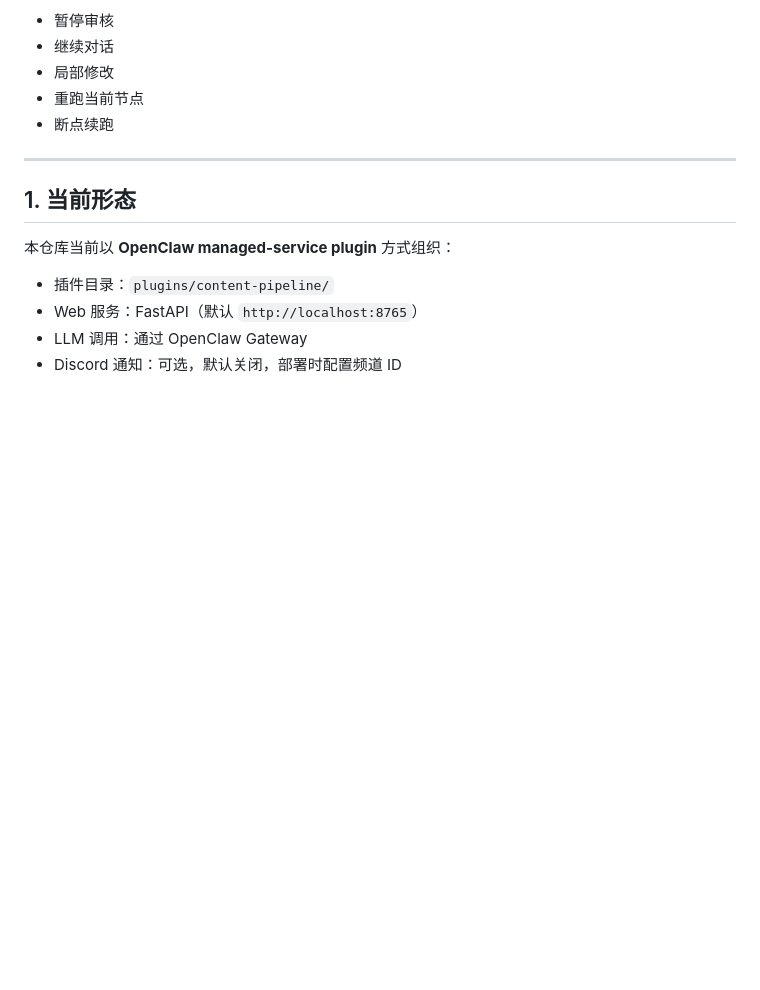
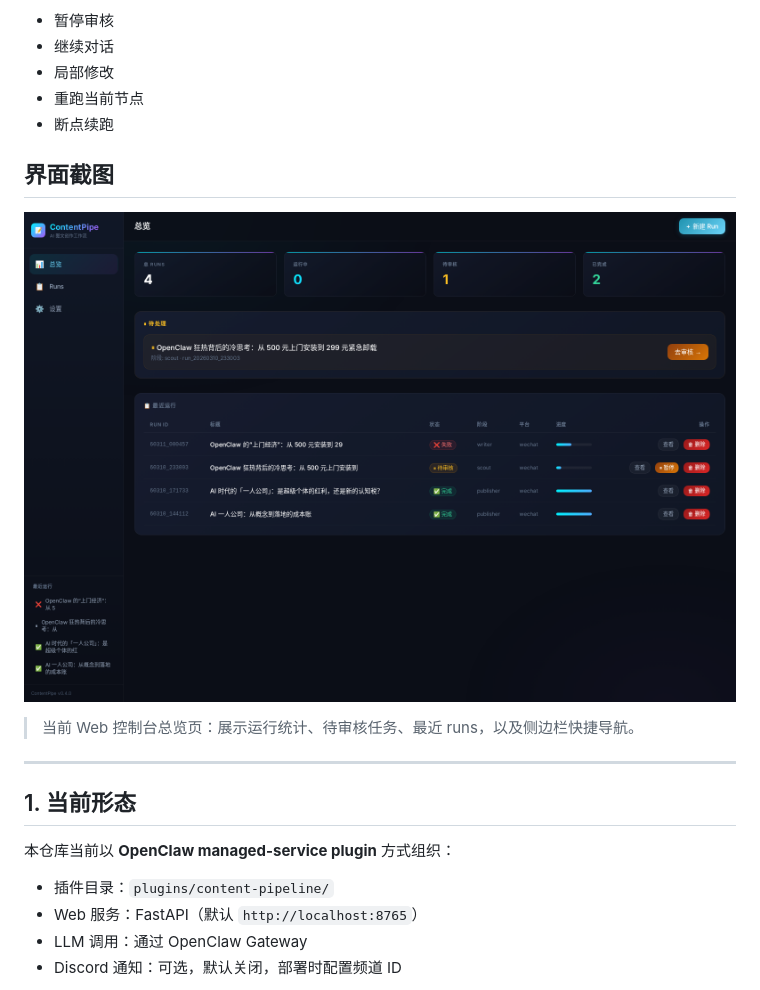
Before and after one commit to PPPPanda/contentPipe, a Markdown page: README.md, the part around the change. GitHub-like rendering; pictures changed too: docs/images/web-console-dashboard.png (added); blank space fills up the shorter version.

Commit message:
docs: add web console screenshot to readme

```diff
--- a/README.md
+++ b/README.md
@@ -18,6 +18,12 @@ ContentPipe 是一个面向公众号 / 图文平台的内容生产系统。它
 - 局部修改
 - 重跑当前节点
 - 断点续跑
+
+## 界面截图
+
+![ContentPipe Web Console](docs/images/web-console-dashboard.png)
+
+> 当前 Web 控制台总览页：展示运行统计、待审核任务、最近 runs，以及侧边栏快捷导航。
 
 ---
 
```
